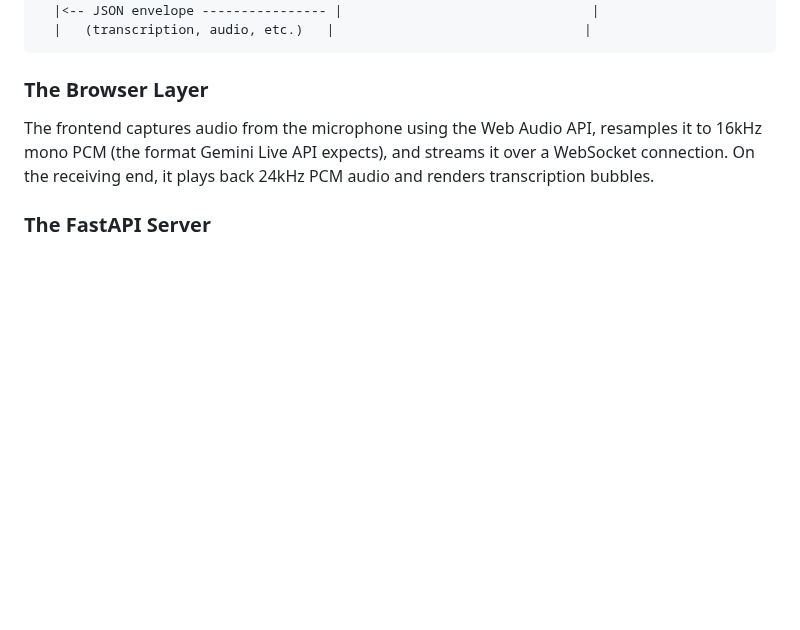
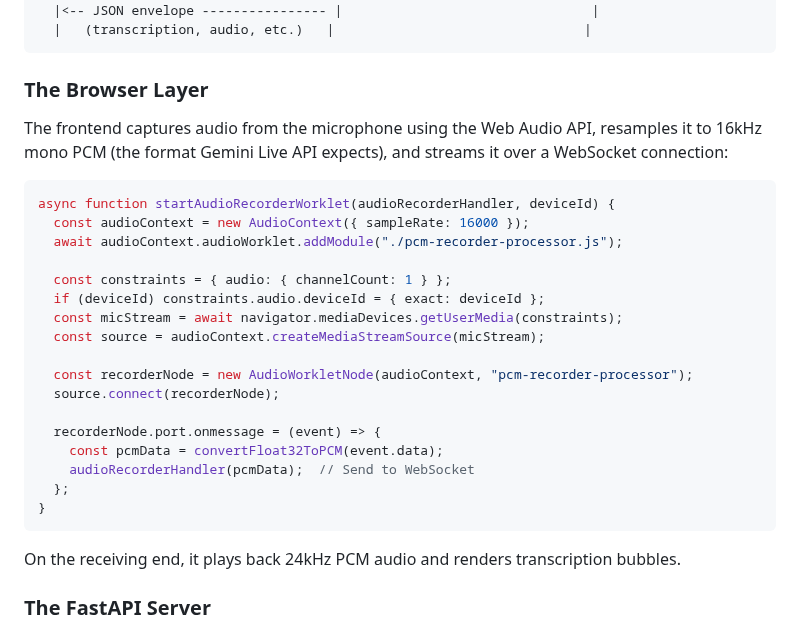
Before and after one commit to kazunori279/gcp-blogs, a Markdown page: 20260518_live_translator/post.md, the part around the change. GitHub-like rendering; blank space fills up the shorter version.

Commit message:
Add Web Audio API code snippet to blog post
Co-Authored-By: Claude Opus 4.5 <noreply@anthropic.com>

````diff
--- a/20260518_live_translator/post.md
+++ b/20260518_live_translator/post.md
@@ -59,7 +59,29 @@ Browser                          Server (FastAPI)                 Gemini Live AP
 
 ### The Browser Layer
 
-The frontend captures audio from the microphone using the Web Audio API, resamples it to 16kHz mono PCM (the format Gemini Live API expects), and streams it over a WebSocket connection. On the receiving end, it plays back 24kHz PCM audio and renders transcription bubbles.
+The frontend captures audio from the microphone using the Web Audio API, resamples it to 16kHz mono PCM (the format Gemini Live API expects), and streams it over a WebSocket connection:
+
+```javascript
+async function startAudioRecorderWorklet(audioRecorderHandler, deviceId) {
+  const audioContext = new AudioContext({ sampleRate: 16000 });
+  await audioContext.audioWorklet.addModule("./pcm-recorder-processor.js");
+
+  const constraints = { audio: { channelCount: 1 } };
+  if (deviceId) constraints.audio.deviceId = { exact: deviceId };
+  const micStream = await navigator.mediaDevices.getUserMedia(constraints);
+  const source = audioContext.createMediaStreamSource(micStream);
+
+  const recorderNode = new AudioWorkletNode(audioContext, "pcm-recorder-processor");
+  source.connect(recorderNode);
+
+  recorderNode.port.onmessage = (event) => {
+    const pcmData = convertFloat32ToPCM(event.data);
+    audioRecorderHandler(pcmData);  // Send to WebSocket
+  };
+}
+```
+
+On the receiving end, it plays back 24kHz PCM audio and renders transcription bubbles.
 
 ### The FastAPI Server
 
````
